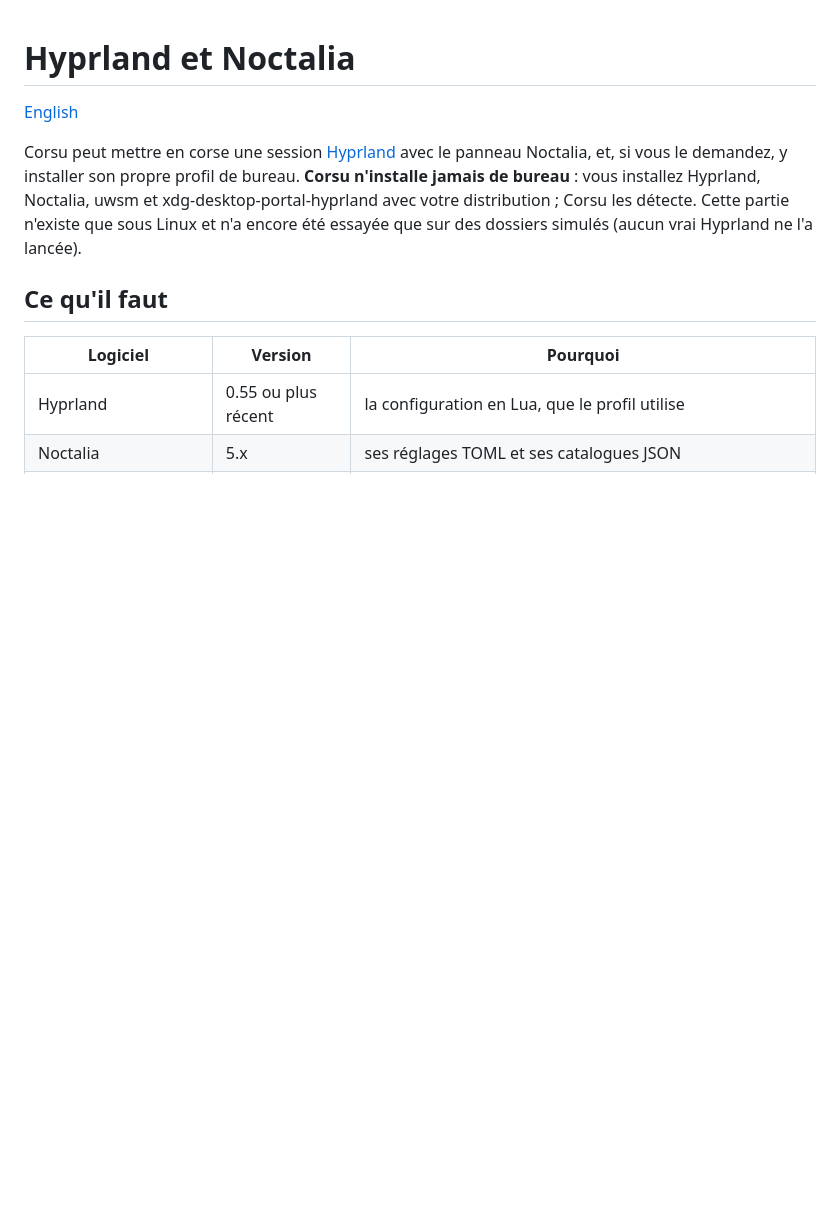
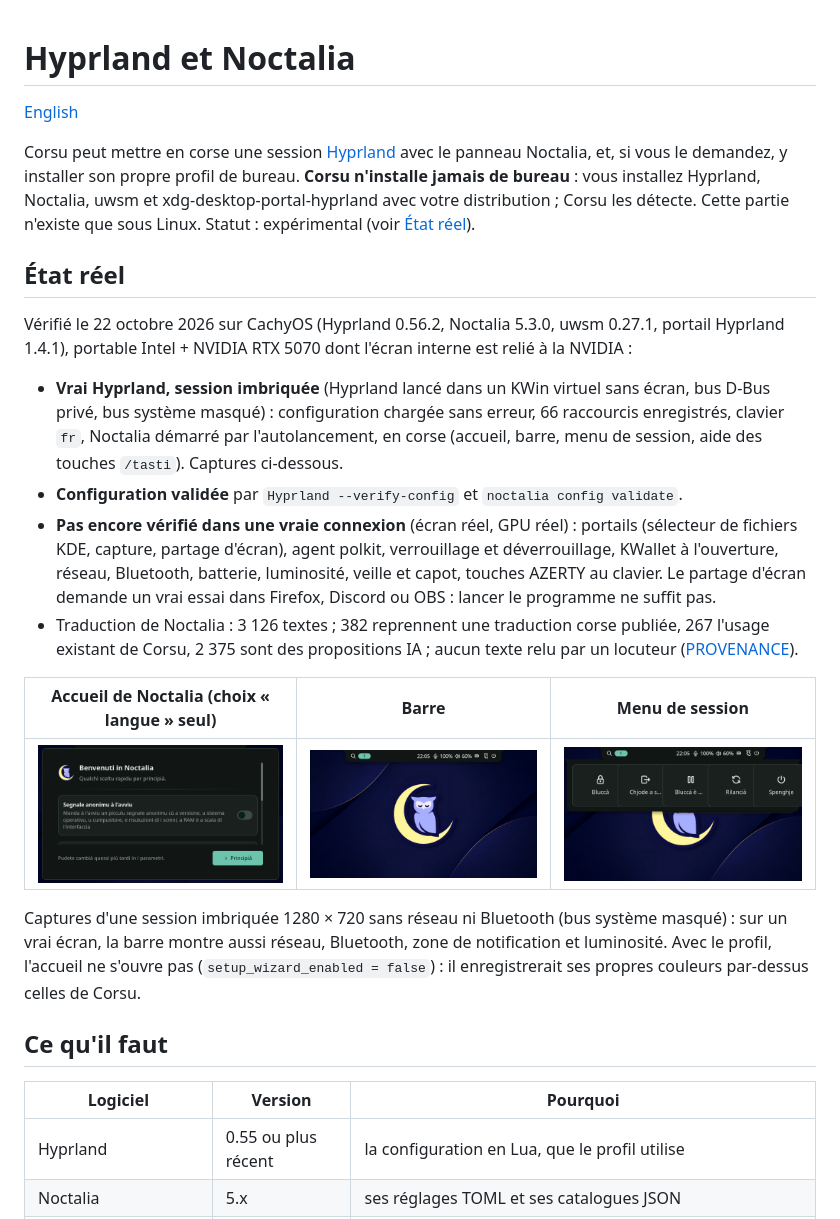
Before and after one commit to Platykalt/corsu, a Markdown page: docs/fr/hyprland.md, the part around the change. GitHub-like rendering; pictures changed too: docs/images/hyprland/noctalia-bar-co.png (added), docs/images/hyprland/noctalia-session-co.png (added), docs/images/hyprland/noctalia-welcome-co.png (added); blank space fills up the shorter version.

Commit message:
Hyprland docs: actual status, nested-session screenshots, what still needs a real login
Co-Authored-By: Claude Opus 5.5 <noreply@anthropic.com>

```diff
--- a/docs/fr/hyprland.md
+++ b/docs/fr/hyprland.md
@@ -5,7 +5,32 @@
 Corsu peut mettre en corse une session [Hyprland](https://hyprland.org) avec le panneau Noctalia, et, si vous le
 demandez, y installer son propre profil de bureau. **Corsu n'installe jamais de bureau** : vous installez Hyprland,
 Noctalia, uwsm et xdg-desktop-portal-hyprland avec votre distribution ; Corsu les détecte. Cette partie n'existe que
-sous Linux et n'a encore été essayée que sur des dossiers simulés (aucun vrai Hyprland ne l'a lancée).
+sous Linux. Statut : expérimental (voir [État réel](#état-réel)).
+
+## État réel
+
+Vérifié le 22 octobre 2026 sur CachyOS (Hyprland 0.56.2, Noctalia 5.3.0, uwsm 0.27.1, portail Hyprland 1.4.1),
+portable Intel + NVIDIA RTX 5070 dont l'écran interne est relié à la NVIDIA :
+
+- **Vrai Hyprland, session imbriquée** (Hyprland lancé dans un KWin virtuel sans écran, bus D-Bus privé, bus système
+  masqué) : configuration chargée sans erreur, 66 raccourcis enregistrés, clavier `fr`, Noctalia démarré par
+  l'autolancement, en corse (accueil, barre, menu de session, aide des touches `/tasti`). Captures ci-dessous.
+- **Configuration validée** par `Hyprland --verify-config` et `noctalia config validate`.
+- **Pas encore vérifié dans une vraie connexion** (écran réel, GPU réel) : portails (sélecteur de fichiers KDE,
+  capture, partage d'écran), agent polkit, verrouillage et déverrouillage, KWallet à l'ouverture, réseau, Bluetooth,
+  batterie, luminosité, veille et capot, touches AZERTY au clavier. Le partage d'écran demande un vrai essai dans
+  Firefox, Discord ou OBS : lancer le programme ne suffit pas.
+- Traduction de Noctalia : 3 126 textes ; 382 reprennent une traduction corse publiée, 267 l'usage existant de
+  Corsu, 2 375 sont des propositions IA ; aucun texte relu par un locuteur
+  ([PROVENANCE](../../src/hyprland/translations/PROVENANCE.md)).
+
+| Accueil de Noctalia (choix « langue » seul) | Barre | Menu de session |
+| --- | --- | --- |
+| ![Accueil de Noctalia en corse](../images/hyprland/noctalia-welcome-co.png) | ![Barre de Noctalia](../images/hyprland/noctalia-bar-co.png) | ![Menu de session en corse](../images/hyprland/noctalia-session-co.png) |
+
+Captures d'une session imbriquée 1280 × 720 sans réseau ni Bluetooth (bus système masqué) : sur un vrai écran, la
+barre montre aussi réseau, Bluetooth, zone de notification et luminosité. Avec le profil, l'accueil ne s'ouvre pas
+(`setup_wizard_enabled = false`) : il enregistrerait ses propres couleurs par-dessus celles de Corsu.
 
 ## Ce qu'il faut
 
```
Also changed, not shown: docs/en/hyprland.md (+26 -2 lines).
